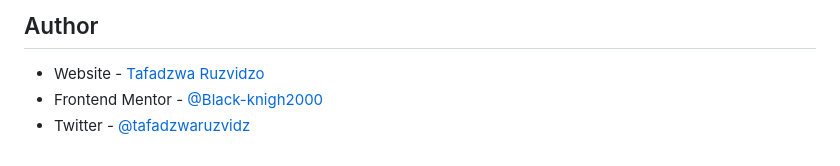
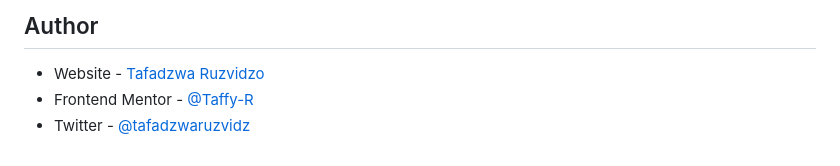
Before and after one commit to Black-Knigh2000/blog-preview-card-main, a Markdown page: README.md, the part around the change. Drawn GitHub-style.

Commit message:
Update README.md to update links

```diff
--- a/README.md
+++ b/README.md
@@ -108,5 +108,5 @@ I would like to to study more CSS to improve my styling ability. I would also li
 ## Author
 
 - Website - [Tafadzwa Ruzvidzo](https://www.your-site.com)
-- Frontend Mentor - [@Black-knigh2000](https://www.frontendmentor.io/profile/yourusername)
-- Twitter - [@tafadzwaruzvidz](https://www.twitter.com/yourusername)
+- Frontend Mentor - [@Taffy-R](https://www.frontendmentor.io/profile/@Taffy-R)
+- Twitter - [@tafadzwaruzvidz](https://www.twitter.com/@tafadzwaruzvidz)
```
